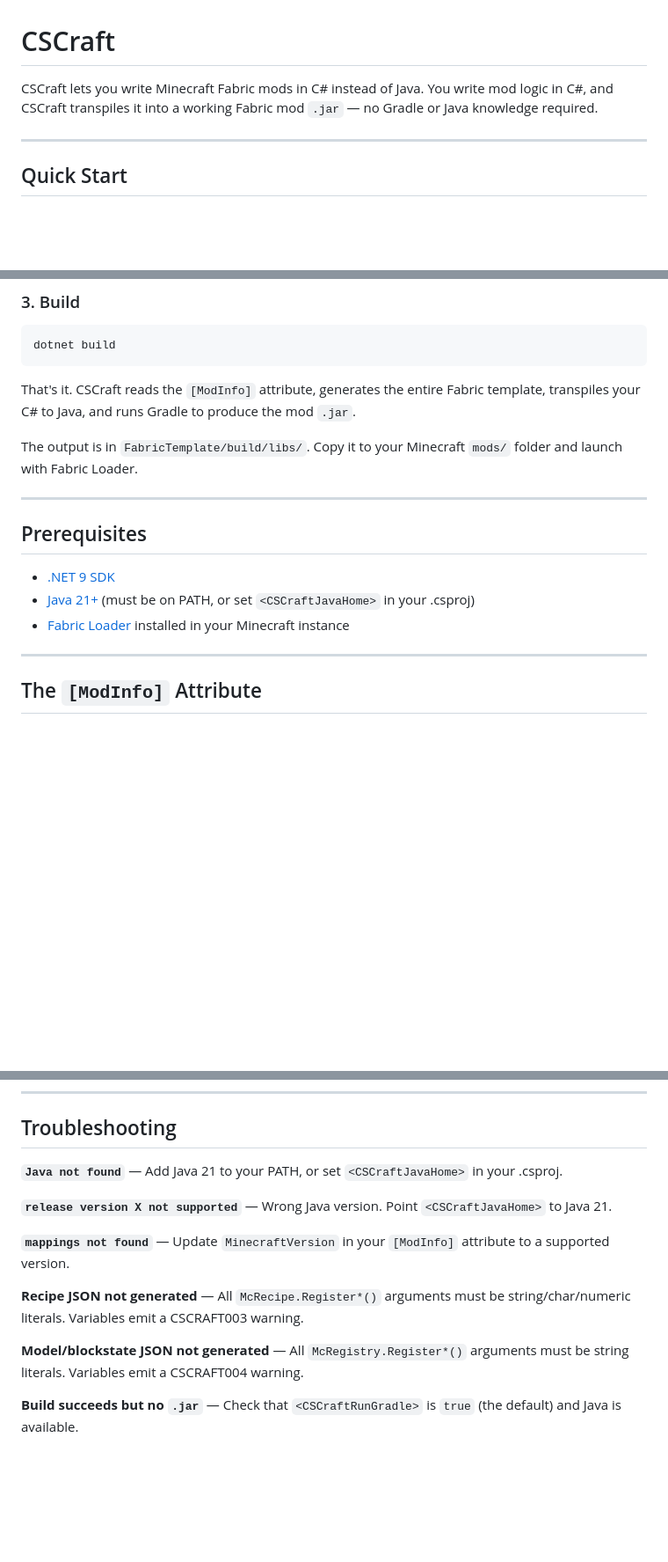
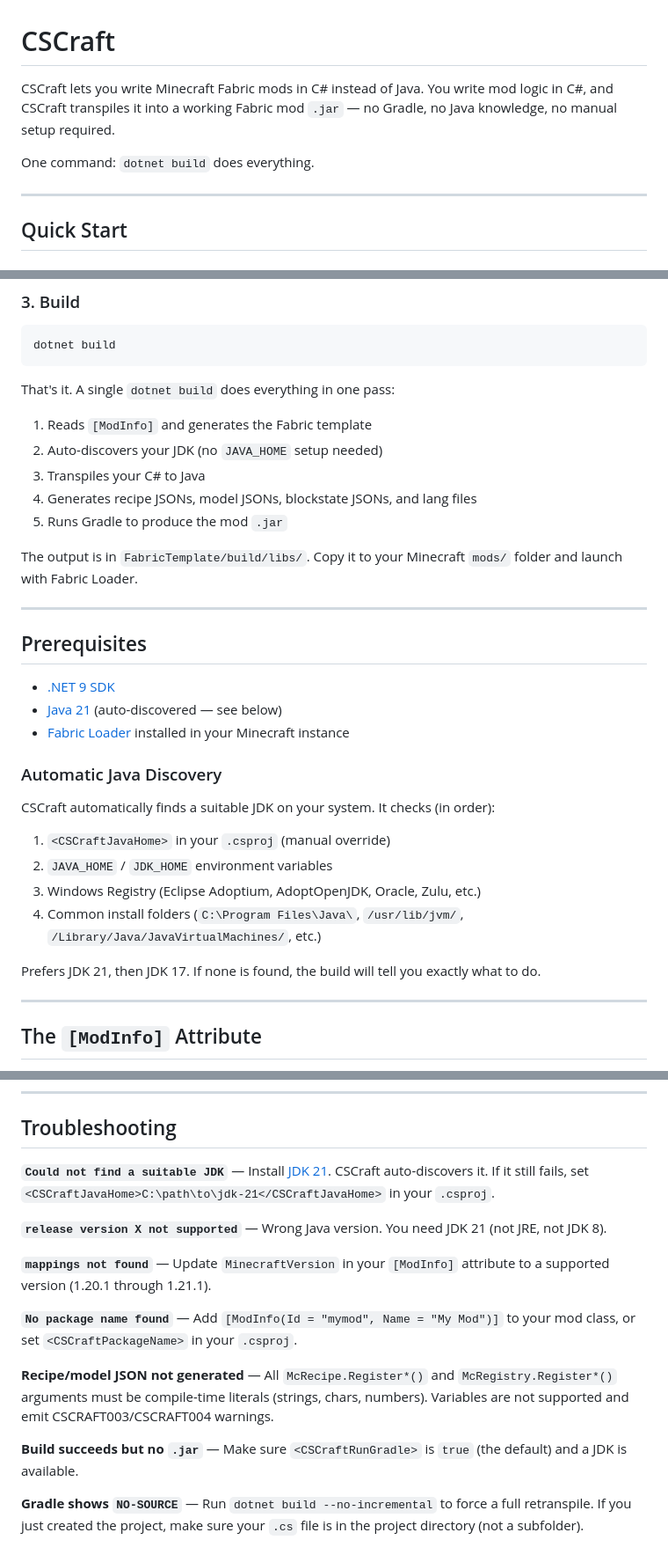
Before and after one commit to BorkoAXT/CSCraft, a Markdown page: README.md, 3 parts joined by grey strips. Shown at 88% size. GitHub-like rendering; blank space fills up the shorter version.

````diff
--- a/README.md
+++ b/README.md
@@ -1,6 +1,8 @@
 # CSCraft
 
-CSCraft lets you write Minecraft Fabric mods in C# instead of Java. You write mod logic in C#, and CSCraft transpiles it into a working Fabric mod `.jar` — no Gradle or Java knowledge required.
+CSCraft lets you write Minecraft Fabric mods in C# instead of Java. You write mod logic in C#, and CSCraft transpiles it into a working Fabric mod `.jar` — no Gradle, no Java knowledge, no manual setup required.
+
+One command: `dotnet build` does everything.
 
 ---
 
@@ -47,7 +49,13 @@ public class MyMod : IMod
 dotnet build
 ```
 
-That's it. CSCraft reads the `[ModInfo]` attribute, generates the entire Fabric template, transpiles your C# to Java, and runs Gradle to produce the mod `.jar`.
+That's it. A single `dotnet build` does everything in one pass:
+
+1. Reads `[ModInfo]` and generates the Fabric template
+2. Auto-discovers your JDK (no `JAVA_HOME` setup needed)
+3. Transpiles your C# to Java
+4. Generates recipe JSONs, model JSONs, blockstate JSONs, and lang files
+5. Runs Gradle to produce the mod `.jar`
 
 The output is in `FabricTemplate/build/libs/`. Copy it to your Minecraft `mods/` folder and launch with Fabric Loader.
 
@@ -56,8 +64,19 @@ The output is in `FabricTemplate/build/libs/`. Copy it to your Minecraft `mods/`
 ## Prerequisites
 
 - [.NET 9 SDK](https://dotnet.microsoft.com/download)
-- [Java 21+](https://adoptium.net/) (must be on PATH, or set `<CSCraftJavaHome>` in your .csproj)
+- [Java 21](https://adoptium.net/) (auto-discovered — see below)
 - [Fabric Loader](https://fabricmc.net/use/installer/) installed in your Minecraft instance
+
+### Automatic Java Discovery
+
+CSCraft automatically finds a suitable JDK on your system. It checks (in order):
+
+1. `<CSCraftJavaHome>` in your `.csproj` (manual override)
+2. `JAVA_HOME` / `JDK_HOME` environment variables
+3. Windows Registry (Eclipse Adoptium, AdoptOpenJDK, Oracle, Zulu, etc.)
+4. Common install folders (`C:\Program Files\Java\`, `/usr/lib/jvm/`, `/Library/Java/JavaVirtualMachines/`, etc.)
+
+Prefers JDK 21, then JDK 17. If none is found, the build will tell you exactly what to do.
 
 ---
 
@@ -750,14 +785,16 @@ McAttribute.AddModifier(entity, McAttributes.MaxHealth, 10.0, 0); // +10 max HP
 
 ## Troubleshooting
 
-**`Java not found`** — Add Java 21 to your PATH, or set `<CSCraftJavaHome>` in your .csproj.
+**`Could not find a suitable JDK`** — Install [JDK 21](https://adoptium.net/). CSCraft auto-discovers it. If it still fails, set `<CSCraftJavaHome>C:\path\to\jdk-21</CSCraftJavaHome>` in your `.csproj`.
 
-**`release version X not supported`** — Wrong Java version. Point `<CSCraftJavaHome>` to Java 21.
+**`release version X not supported`** — Wrong Java version. You need JDK 21 (not JRE, not JDK 8).
 
-**`mappings not found`** — Update `MinecraftVersion` in your `[ModInfo]` attribute to a supported version.
+**`mappings not found`** — Update `MinecraftVersion` in your `[ModInfo]` attribute to a supported version (1.20.1 through 1.21.1).
 
-**Recipe JSON not generated** — All `McRecipe.Register*()` arguments must be string/char/numeric literals. Variables emit a CSCRAFT003 warning.
+**`No package name found`** — Add `[ModInfo(Id = "mymod", Name = "My Mod")]` to your mod class, or set `<CSCraftPackageName>` in your `.csproj`.
 
-**Model/blockstate JSON not generated** — All `McRegistry.Register*()` arguments must be string literals. Variables emit a CSCRAFT004 warning.
+**Recipe/model JSON not generated** — All `McRecipe.Register*()` and `McRegistry.Register*()` arguments must be compile-time literals (strings, chars, numbers). Variables are not supported and emit CSCRAFT003/CSCRAFT004 warnings.
 
-**Build succeeds but no `.jar`** — Check that `<CSCraftRunGradle>` is `true` (the default) and Java is available.
+**Build succeeds but no `.jar`** — Make sure `<CSCraftRunGradle>` is `true` (the default) and a JDK is available.
+
+**Gradle shows `NO-SOURCE`** — Run `dotnet build --no-incremental` to force a full retranspile. If you just created the project, make sure your `.cs` file is in the project directory (not a subfolder).
````
Also changed, not shown: other parts of README.md (+24 -8 lines).
